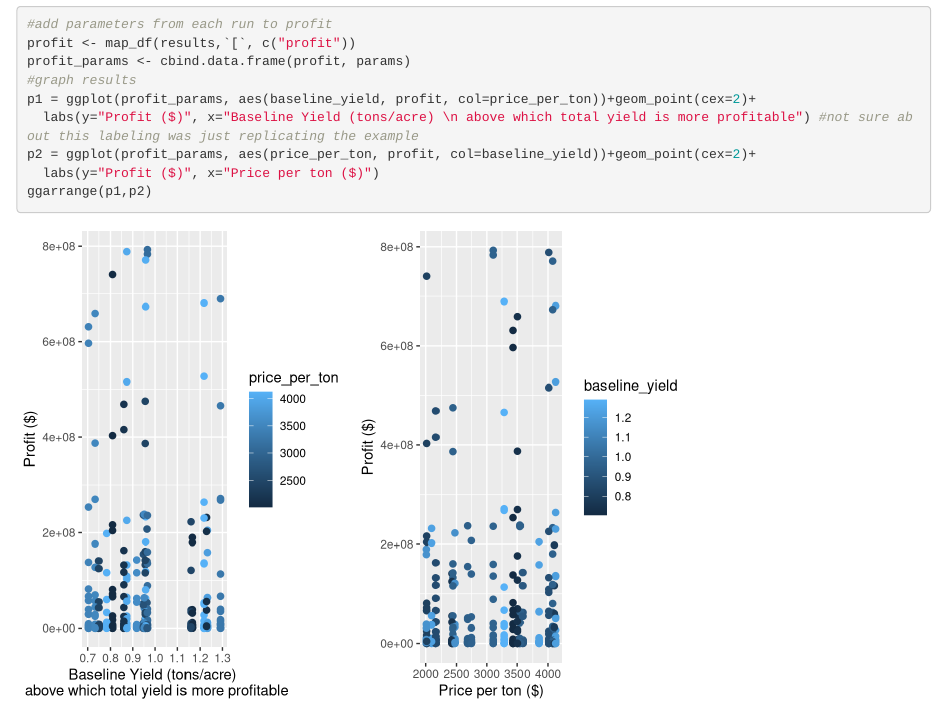
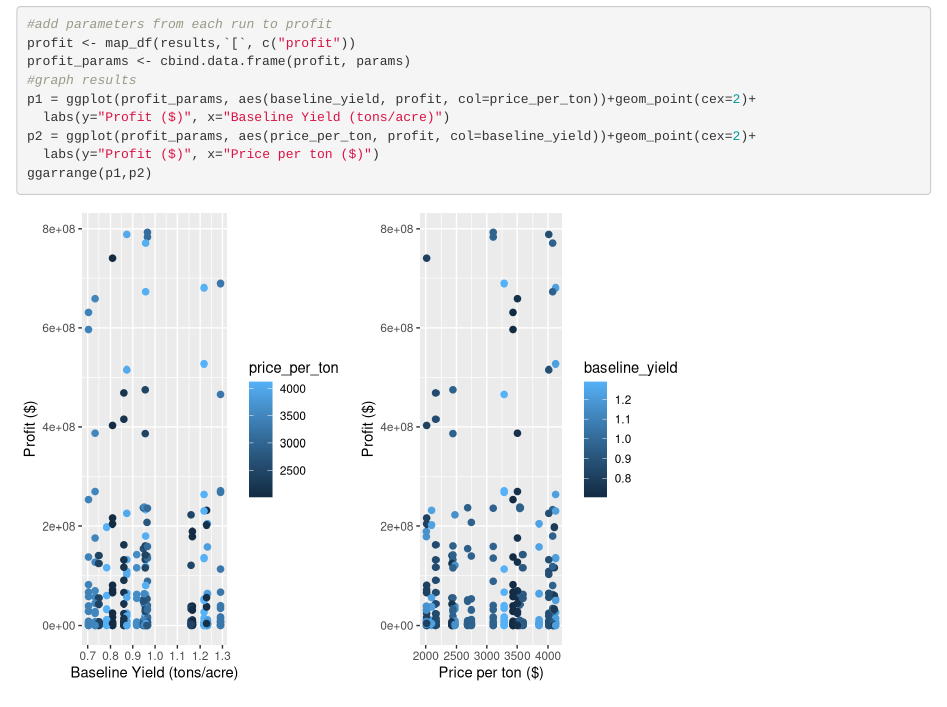
Before and after one commit to kortalexander/esm232, an R Markdown document (Rmd/assignment3.Rmd): the page in a window 1100 px wide, from 800 px down. Rendered offline with R 4.5, knitr and Pandoc, with nearby package versions; code that draws random numbers runs with fixed seeds of ours.

Commit message:
changed axis label

```diff
--- a/Rmd/assignment3.Rmd
+++ b/Rmd/assignment3.Rmd
@@ -37,7 +37,7 @@ profit <- map_df(results,`[`, c("profit"))
 profit_params <- cbind.data.frame(profit, params)
 #graph results
 p1 = ggplot(profit_params, aes(baseline_yield, profit, col=price_per_ton))+geom_point(cex=2)+
-  labs(y="Profit ($)", x="Baseline Yield (tons/acre) \n above which total yield is more profitable") #not sure about this labeling was just replicating the example
+  labs(y="Profit ($)", x="Baseline Yield (tons/acre)")
 p2 = ggplot(profit_params, aes(price_per_ton, profit, col=baseline_yield))+geom_point(cex=2)+
   labs(y="Profit ($)", x="Price per ton ($)")
 ggarrange(p1,p2)
```
